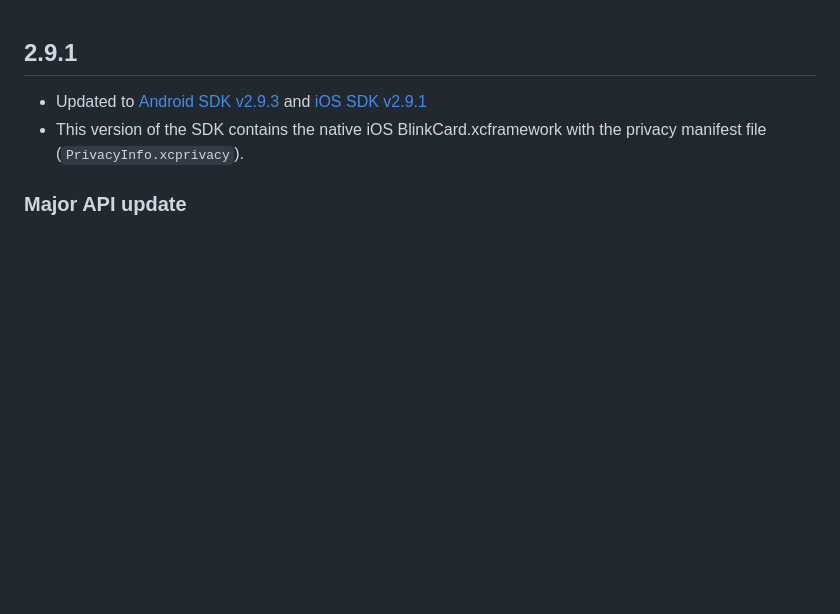
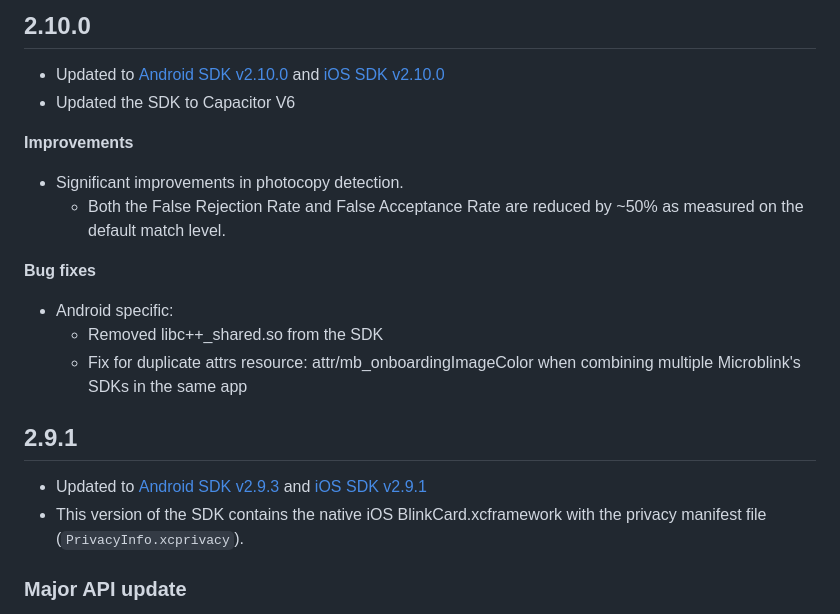
Before and after one commit to blinkcard/blinkcard-capacitor, a Markdown page: Release notes.md, the part around the change. GitHub-like rendering; blank space fills up the shorter version.

```diff
--- a/Release notes.md
+++ b/Release notes.md
@@ -1,3 +1,19 @@
+## 2.10.0
+
+- Updated to [Android SDK v2.10.0](https://github.com/blinkcard/blinkcard-android/releases/tag/v2.10.0) and [iOS SDK v2.10.0](https://github.com/BlinkCard/blinkcard-ios/releases/tag/v2.10.0)
+- Updated the SDK to Capacitor V6
+
+**Improvements**
+
+- Significant improvements in photocopy detection.
+    - Both the False Rejection Rate and False Acceptance Rate are reduced by ~50% as measured on the default match level.
+
+**Bug fixes**
+
+- Android specific:
+    - Removed libc++_shared.so from the SDK
+    - Fix for duplicate attrs resource: attr/mb_onboardingImageColor when combining multiple Microblink's SDKs in the same app
+
 ## 2.9.1
 
 - Updated to [Android SDK v2.9.3](https://github.com/blinkcard/blinkcard-android/releases/tag/v2.9.3) and [iOS SDK v2.9.1](https://github.com/BlinkCard/blinkcard-ios/releases/tag/v2.9.1)
```
